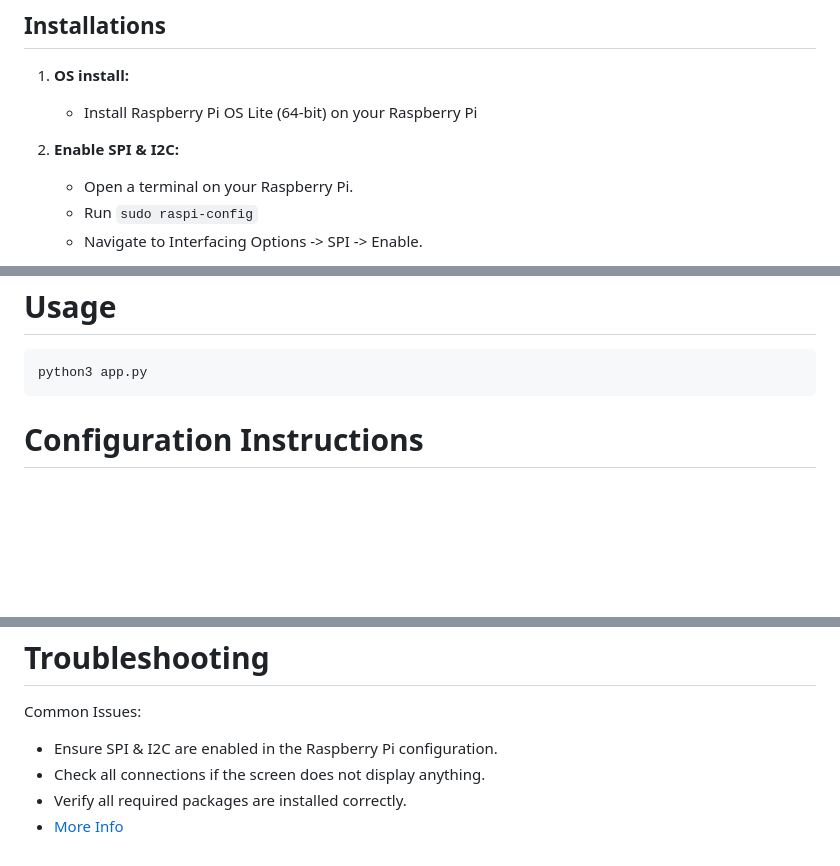
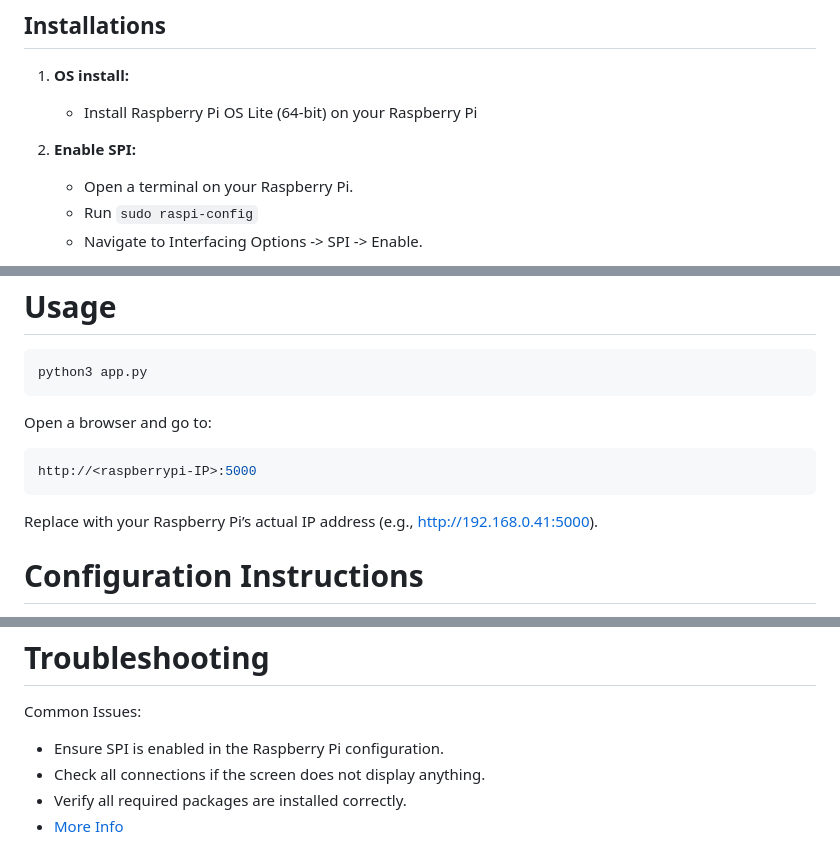
Before and after one commit to frogCaller/cryptogotchi, a Markdown page: README.md, 3 parts joined by grey strips. GitHub-like rendering; blank space fills up the shorter version.

````diff
--- a/README.md
+++ b/README.md
@@ -23,7 +23,7 @@ Data provided by [CoinGecko](https://www.coingecko.com/en/api)
 1. **OS install:**
    - Install Raspberry Pi OS Lite (64-bit) on your Raspberry Pi <br />
 
-2. **Enable SPI & I2C:**
+2. **Enable SPI:**
    - Open a terminal on your Raspberry Pi.
    - Run `sudo raspi-config`
    - Navigate to Interfacing Options -> SPI -> Enable.
@@ -48,6 +48,11 @@ Data provided by [CoinGecko](https://www.coingecko.com/en/api)
    ```bash
    python3 app.py
    ```
+   Open a browser and go to:
+   ```bash
+   http://<raspberrypi-IP>:5000
+   ```
+   Replace <raspberrypi-IP> with your Raspberry Pi’s actual IP address (e.g., http://192.168.0.41:5000).
 
 # Configuration  Instructions
 The **`config.yaml`** file is used to customize the behavior and appearance of `cryptogotchi`. Follow these steps to edit the file and adjust the settings:
@@ -68,7 +73,7 @@ The **`config.yaml`** file is used to customize the behavior and appearance of `
 
 # Troubleshooting
 Common Issues:
-   - Ensure SPI & I2C are enabled in the Raspberry Pi configuration.
+   - Ensure SPI is enabled in the Raspberry Pi configuration.
    - Check all connections if the screen does not display anything.
    - Verify all required packages are installed correctly.
    - [More Info](https://www.waveshare.com/wiki/2.13inch_e-Paper_HAT_Manual)
````
